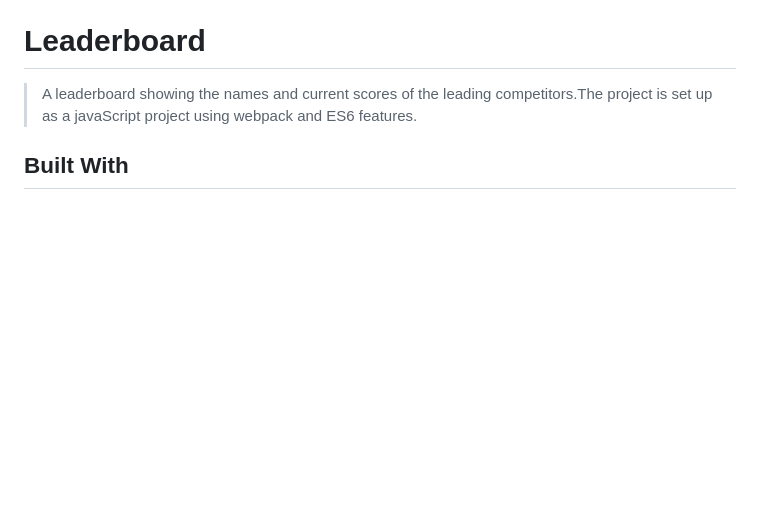
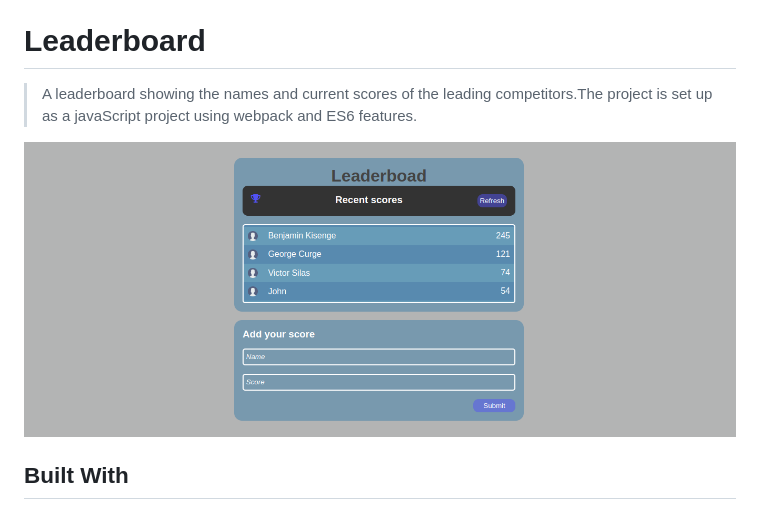
Before and after one commit to iambenkis/Leaderboard, a Markdown page: README.md, the part around the change. Rendered like a GitHub page; pictures changed too: leader.png (added); blank space fills up the shorter version.

```diff
--- a/README.md
+++ b/README.md
@@ -3,6 +3,9 @@
 # Leaderboard
 
 > A leaderboard showing the names and current scores of the leading competitors.The project is set up as a javaScript project using webpack and ES6 features.
+
+![leaderborad](./leader.png)
+
 ## Built With
 
 - Html
```
